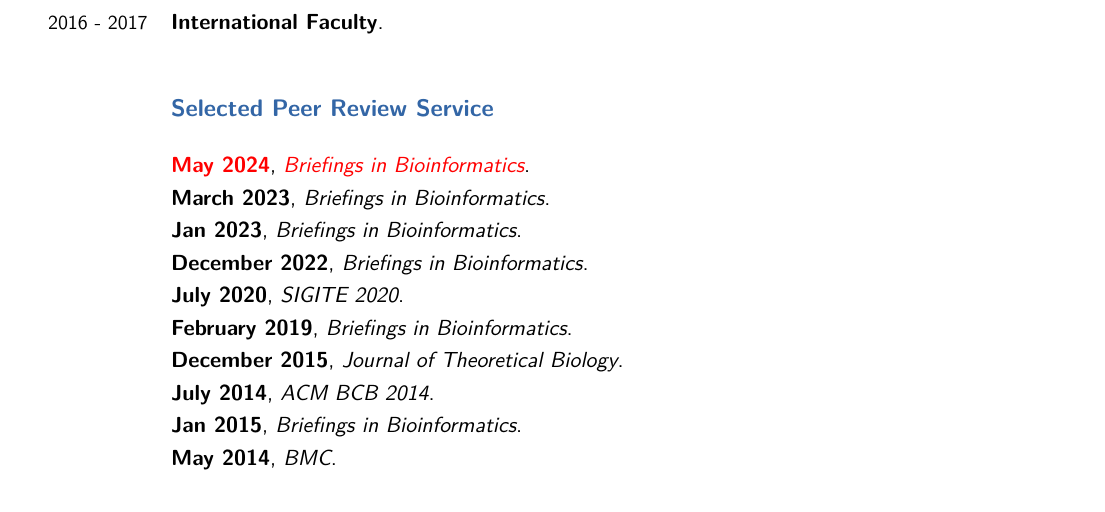
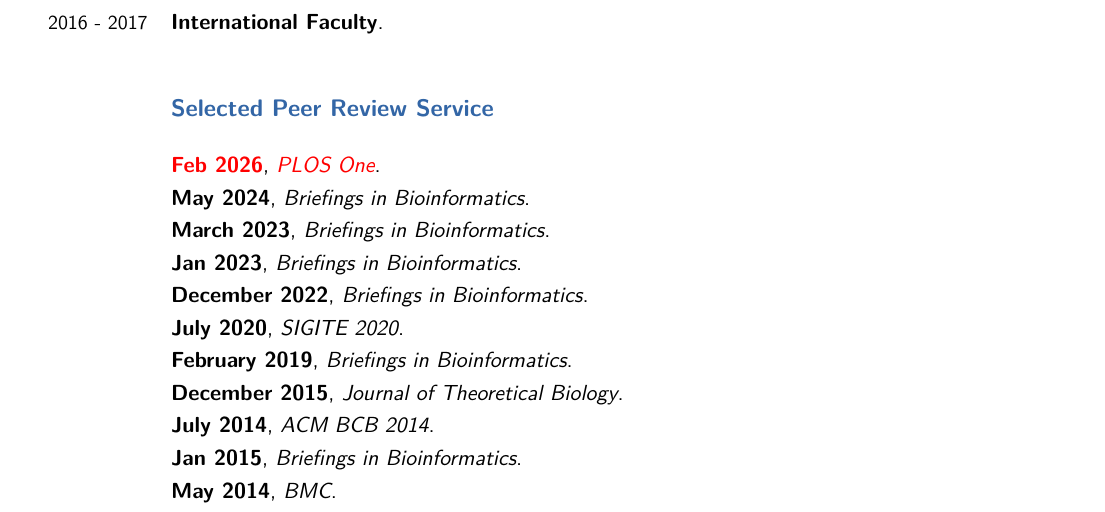
Before and after one commit to obonhamcarter/curriculum-vitae, a LaTeX CV (cv_obc.tex): part of page 8 of 10, cut so that both start at the same text. Compiled offline with XeLaTeX.

Commit message:
update cv

```diff
--- a/cv_obc.tex
+++ b/cv_obc.tex
@@ -399,7 +399,10 @@
 
 %\cventry{month year}{who}{address}{\textit{title of paper}}{journal}{}{ }
 %\cventry{}{March 2023}{Briefings in Bioinformatics}{}{}{}{}
-\cventry{}{\color{red}May 2024}{\color{red}Briefings in Bioinformatics}{}{}{}{}
+
+%PONE-D-25-50737 'Extracting the Research Goal from Biomedical Abstracts.'
+\cventry{}{\color{red}Feb 2026}{\color{red}PLOS One}{}{}{}{}
+\cventry{}{May 2024}{Briefings in Bioinformatics}{}{}{}{}
 \cventry{}{March 2023}{Briefings in Bioinformatics}{}{}{}{}
 \cventry{}{Jan 2023}{Briefings in Bioinformatics}{}{}{}{}
 \cventry{}{December 2022}{Briefings in Bioinformatics}{}{}{}{}
```
Also changed, not shown: cv_obc.pdf.
